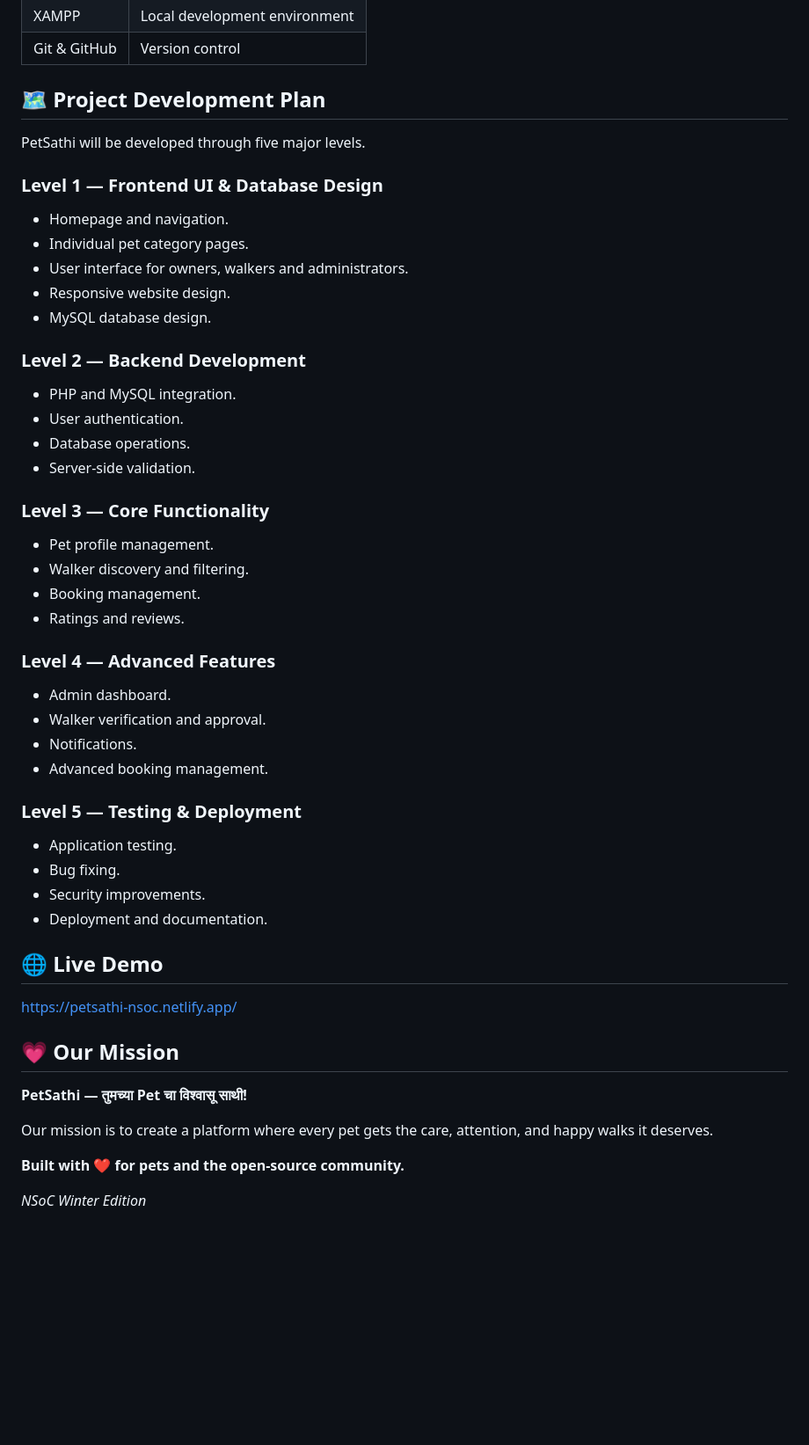
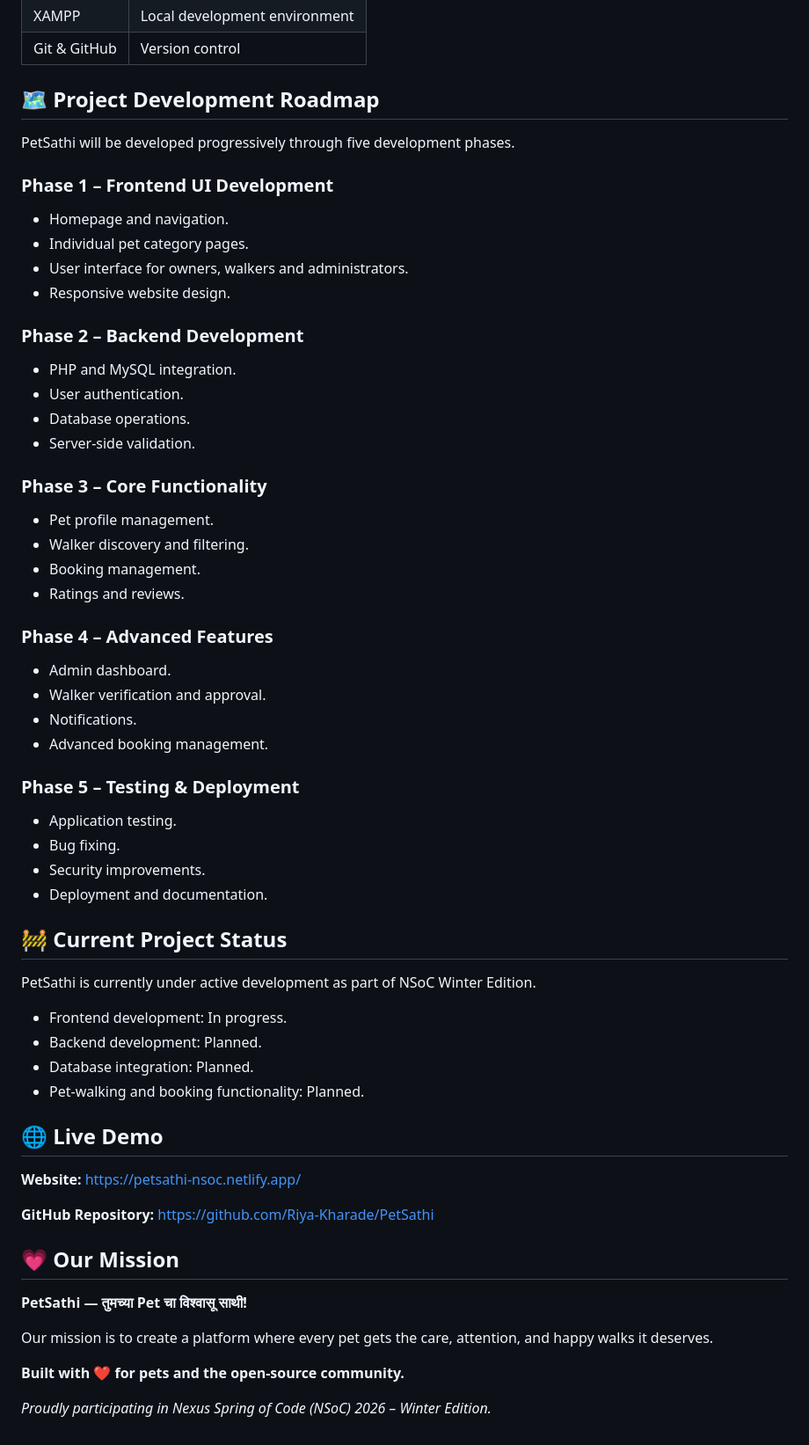
Before and after one commit to Riya-Kharade/PetSathi, a Markdown page: README.md, the part around one of its changes. Shown at 88% size. GitHub-like rendering; blank space fills up the shorter version.

Commit message:
Revise README for clarity and project updates
Updated project description and objectives for clarity. Revised project phases and current status.

```diff
--- a/README.md
+++ b/README.md
@@ -80,49 +89,54 @@ PetSathi aims to support multiple pet categories with dedicated pages and releva
 | XAMPP | Local development environment |
 | Git & GitHub | Version control |
 
-## 🗺️ Project Development Plan
+## 🗺️ Project Development Roadmap
 
-PetSathi will be developed through five major levels.
+PetSathi will be developed progressively through five development phases.
 
-### Level 1 — Frontend UI & Database Design
-
+### Phase 1 – Frontend UI Development
 - Homepage and navigation.
 - Individual pet category pages.
 - User interface for owners, walkers and administrators.
 - Responsive website design.
-- MySQL database design.
 
-### Level 2 — Backend Development
-
+### Phase 2 – Backend Development
 - PHP and MySQL integration.
 - User authentication.
 - Database operations.
 - Server-side validation.
 
-### Level 3 — Core Functionality
-
+### Phase 3 – Core Functionality
 - Pet profile management.
 - Walker discovery and filtering.
 - Booking management.
 - Ratings and reviews.
 
-### Level 4 — Advanced Features
-
+### Phase 4 – Advanced Features
 - Admin dashboard.
 - Walker verification and approval.
 - Notifications.
 - Advanced booking management.
 
-### Level 5 — Testing & Deployment
-
+### Phase 5 – Testing & Deployment
 - Application testing.
 - Bug fixing.
 - Security improvements.
 - Deployment and documentation.
 
+## 🚧 Current Project Status
+
+PetSathi is currently under active development as part of NSoC Winter Edition.
+
+- Frontend development: In progress.
+- Backend development: Planned.
+- Database integration: Planned.
+- Pet-walking and booking functionality: Planned.
+
 ## 🌐 Live Demo
 
-https://petsathi-nsoc.netlify.app/
+**Website:** https://petsathi-nsoc.netlify.app/
+
+**GitHub Repository:** https://github.com/Riya-Kharade/PetSathi
 
 ## 💗 Our Mission
 
@@ -132,4 +146,4 @@ Our mission is to create a platform where every pet gets the care, attention, an
 
 **Built with ❤️ for pets and the open-source community.**
 
-*NSoC Winter Edition*
+*Proudly participating in Nexus Spring of Code (NSoC) 2026 – Winter Edition.*
```
Also changed, not shown: other parts of README.md (+20 -11 lines).
